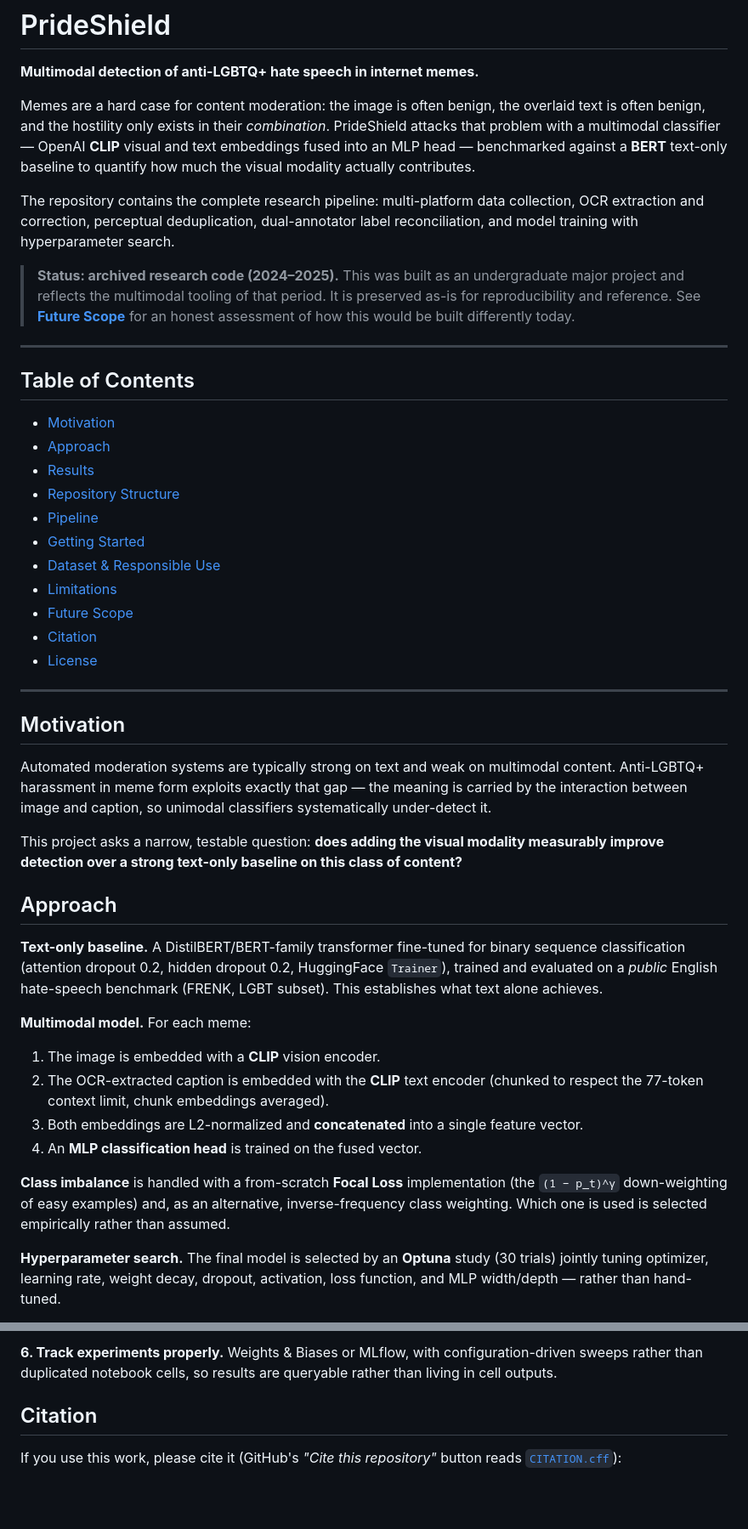
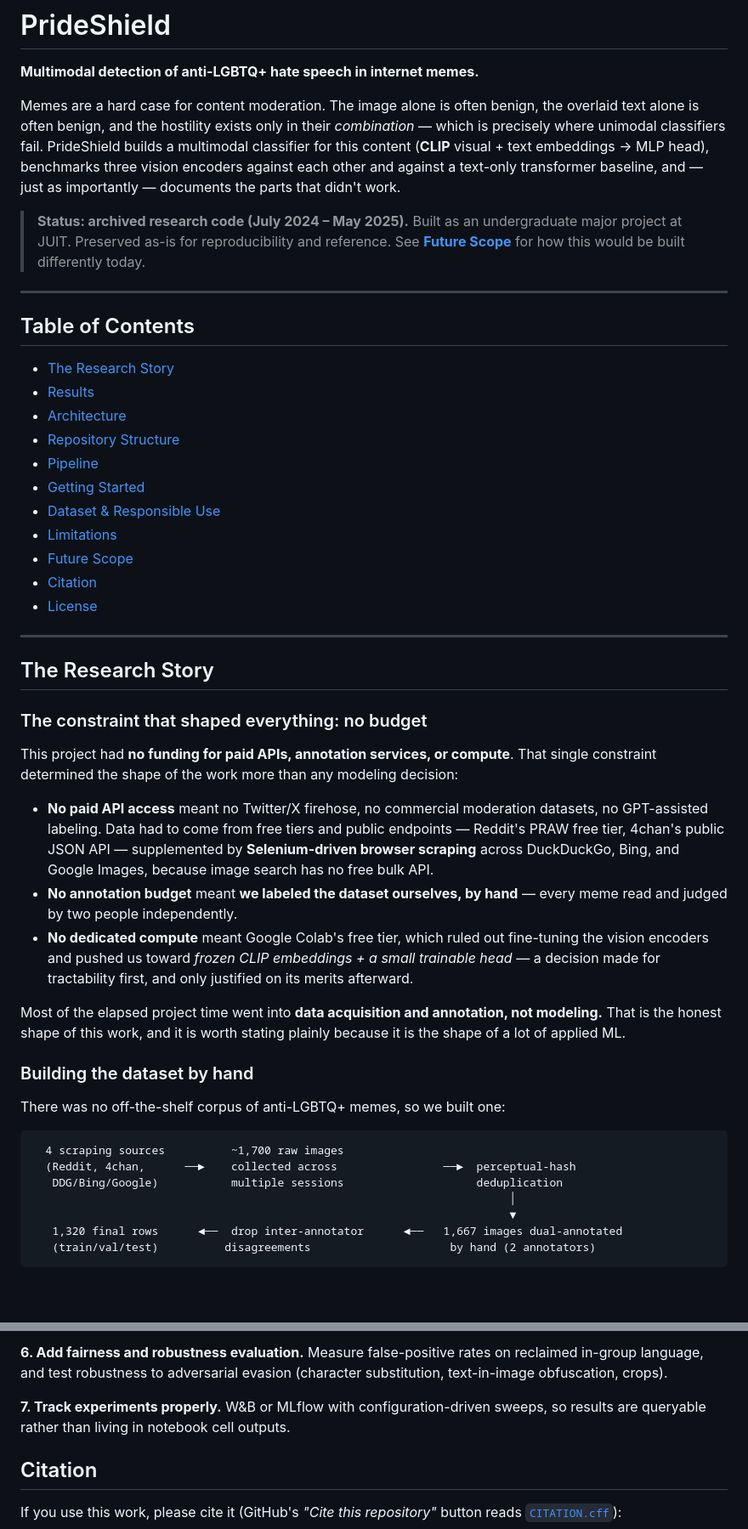
Before and after one commit to Vermillion-1/PrideShield, a Markdown page: README.md, 2 parts joined by grey strips. Shown at 85% size. Drawn GitHub-style; blank space fills up the shorter version.

````diff
--- a/README.md
+++ b/README.md
@@ -2,28 +2,24 @@
 
 **Multimodal detection of anti-LGBTQ+ hate speech in internet memes.**
 
-Memes are a hard case for content moderation: the image is often benign, the overlaid text is
-often benign, and the hostility only exists in their *combination*. PrideShield attacks that
-problem with a multimodal classifier — OpenAI **CLIP** visual and text embeddings fused into an
-MLP head — benchmarked against a **BERT** text-only baseline to quantify how much the visual
-modality actually contributes.
+Memes are a hard case for content moderation. The image alone is often benign, the overlaid text
+alone is often benign, and the hostility exists only in their *combination* — which is precisely
+where unimodal classifiers fail. PrideShield builds a multimodal classifier for this content
+(**CLIP** visual + text embeddings → MLP head), benchmarks three vision encoders against each other
+and against a text-only transformer baseline, and — just as importantly — documents the parts that
+didn't work.
 
-The repository contains the complete research pipeline: multi-platform data collection, OCR
-extraction and correction, perceptual deduplication, dual-annotator label reconciliation, and
-model training with hyperparameter search.
-
-> **Status: archived research code (2024–2025).** This was built as an undergraduate major
-> project and reflects the multimodal tooling of that period. It is preserved as-is for
-> reproducibility and reference. See **[Future Scope](#future-scope)** for an honest assessment of
-> how this would be built differently today.
+> **Status: archived research code (July 2024 – May 2025).** Built as an undergraduate major project
+> at JUIT. Preserved as-is for reproducibility and reference.
+> See **[Future Scope](#future-scope)** for how this would be built differently today.
 
 ---
 
 ## Table of Contents
 
-- [Motivation](#motivation)
-- [Approach](#approach)
+- [The Research Story](#the-research-story)
 - [Results](#results)
+- [Architecture](#architecture)
 - [Repository Structure](#repository-structure)
 - [Pipeline](#pipeline)
 - [Getting Started](#getting-started)
@@ -35,34 +31,38 @@ model training with hyperparameter search.
 
 ---
 
-## Motivation
+## The Research Story
 
-Automated moderation systems are typically strong on text and weak on multimodal content.
-Anti-LGBTQ+ harassment in meme form exploits exactly that gap — the meaning is carried by the
-interaction between image and caption, so unimodal classifiers systematically under-detect it.
+### The constraint that shaped everything: no budget
 
-This project asks a narrow, testable question: **does adding the visual modality measurably improve
-detection over a strong text-only baseline on this class of content?**
+This project had **no funding for paid APIs, annotation services, or compute**. That single
+constraint determined the shape of the work more than any modeling decision:
 
-## Approach
+- **No paid API access** meant no Twitter/X firehose, no commercial moderation datasets, no
+  GPT-assisted labeling. Data had to come from free tiers and public endpoints — Reddit's PRAW free
+  tier, 4chan's public JSON API — supplemented by **Selenium-driven browser scraping** across
+  DuckDuckGo, Bing, and Google Images, because image search has no free bulk API.
+- **No annotation budget** meant **we labeled the dataset ourselves, by hand** — every meme read and
+  judged by two people independently.
+- **No dedicated compute** meant Google Colab's free tier, which ruled out fine-tuning the vision
+  encoders and pushed us toward *frozen CLIP embeddings + a small trainable head* — a decision made
+  for tractability first, and only justified on its merits afterward.
 
-**Text-only baseline.** A DistilBERT/BERT-family transformer fine-tuned for binary sequence
-classification (attention dropout 0.2, hidden dropout 0.2, HuggingFace `Trainer`), trained and
-evaluated on a *public* English hate-speech benchmark (FRENK, LGBT subset). This establishes what
-text alone achieves.
+Most of the elapsed project time went into **data acquisition and annotation, not modeling.** That
+is the honest shape of this work, and it is worth stating plainly because it is the shape of a lot
+of applied ML.
 
-**Multimodal model.** For each meme:
-1. The image is embedded with a **CLIP** vision encoder.
-2. The OCR-extracted caption is embedded with the **CLIP** text encoder (chunked to respect the
-   77-token context limit, chunk embeddings averaged).
-3. Both embeddings are L2-normalized and **concatenated** into a single feature vector.
-4. An **MLP classification head** is trained on the fused vector.
+### Building the dataset by hand
 
-**Class imbalance** is handled with a from-scratch **Focal Loss** implementation
-(the `(1 − p_t)^γ` down-weighting of easy examples) and, as an alternative, inverse-frequency
-class weighting. Which one is used is selected empirically rather than assumed.
+There was no off-the-shelf corpus of anti-LGBTQ+ memes, so we built one:
 
-**Hyperparameter search.** The final model is selected by an **Optuna** study (30 trials) jointly
-tuning optimizer, learning rate, weight decay, dropout, activation, loss function, and MLP
-width/depth — rather than hand-tuned.
+```
+  4 scraping sources          ~1,700 raw images
+  (Reddit, 4chan,      ──►    collected across                ──►  perceptual-hash
+   DDG/Bing/Google)           multiple sessions                    deduplication
+                                                                        │
+                                                                        ▼
+   1,320 final rows      ◄──  drop inter-annotator      ◄──   1,667 images dual-annotated
+   (train/val/test)          disagreements                     by hand (2 annotators)
+```
 
@@ -268,7 +328,11 @@ adversarial evasion (character substitution, text-in-image obfuscation, crops).
 
-**6. Track experiments properly.**
-Weights & Biases or MLflow, with configuration-driven sweeps rather than duplicated notebook cells,
-so results are queryable rather than living in cell outputs.
+**6. Add fairness and robustness evaluation.**
+Measure false-positive rates on reclaimed in-group language, and test robustness to adversarial
+evasion (character substitution, text-in-image obfuscation, crops).
+
+**7. Track experiments properly.**
+W&B or MLflow with configuration-driven sweeps, so results are queryable rather than living in
+notebook cell outputs.
 
 ## Citation
 
````
Also changed, not shown: other parts of README.md (+142 -82 lines).
